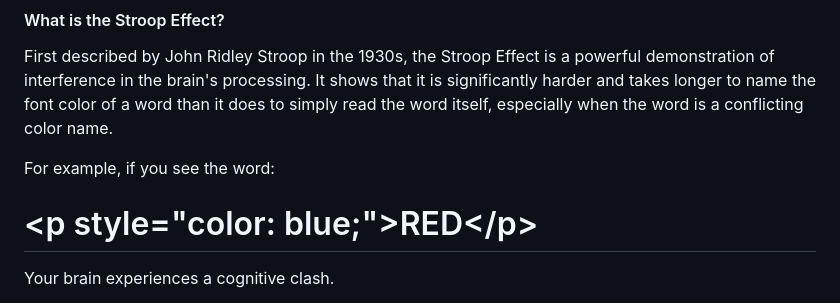
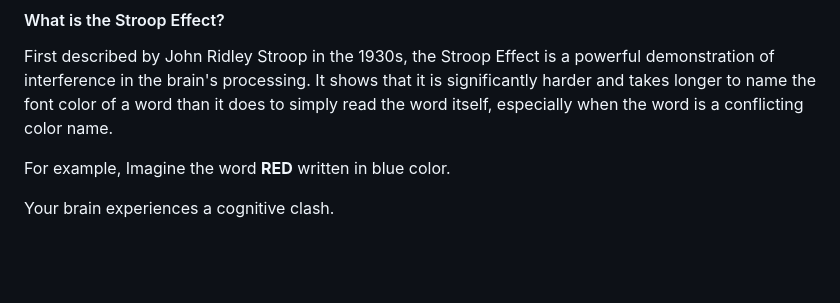
Before and after one commit to KewlAashish/Color-Clash, a Markdown page: README.md, the part around the change. Drawn GitHub-style; blank space fills up the shorter version.

```diff
--- a/README.md
+++ b/README.md
@@ -18,9 +18,7 @@ Color Clash is not just a game; it's a playable demonstration of a classic psych
 
 First described by John Ridley Stroop in the 1930s, the Stroop Effect is a powerful demonstration of interference in the brain's processing. It shows that it is significantly harder and takes longer to name the font color of a word than it does to simply read the word itself, especially when the word is a conflicting color name.
 
-For example, if you see the word:
-
-# \<p style="color: blue;"\>RED\</p\>
+For example, Imagine the word **RED** written in blue color.
 
 Your brain experiences a cognitive clash.
 
```
